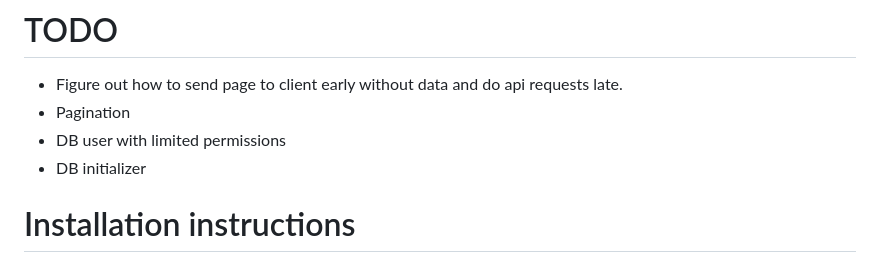
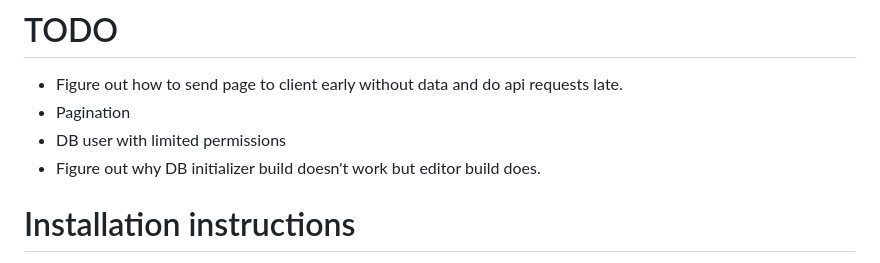
Before and after one commit to MarkLaur/BikeApp, a Markdown page: README.md, the part around the change. GitHub-like rendering.

```diff
--- a/README.md
+++ b/README.md
@@ -36,7 +36,7 @@ This was made as a pre-assignment for Solita Dev Academy.
 - Figure out how to send page to client early without data and do api requests late.
 - Pagination
 - DB user with limited permissions
-- DB initializer
+- Figure out why DB initializer build doesn't work but editor build does.
 
 # Installation instructions
 1. Download this github repository
```
